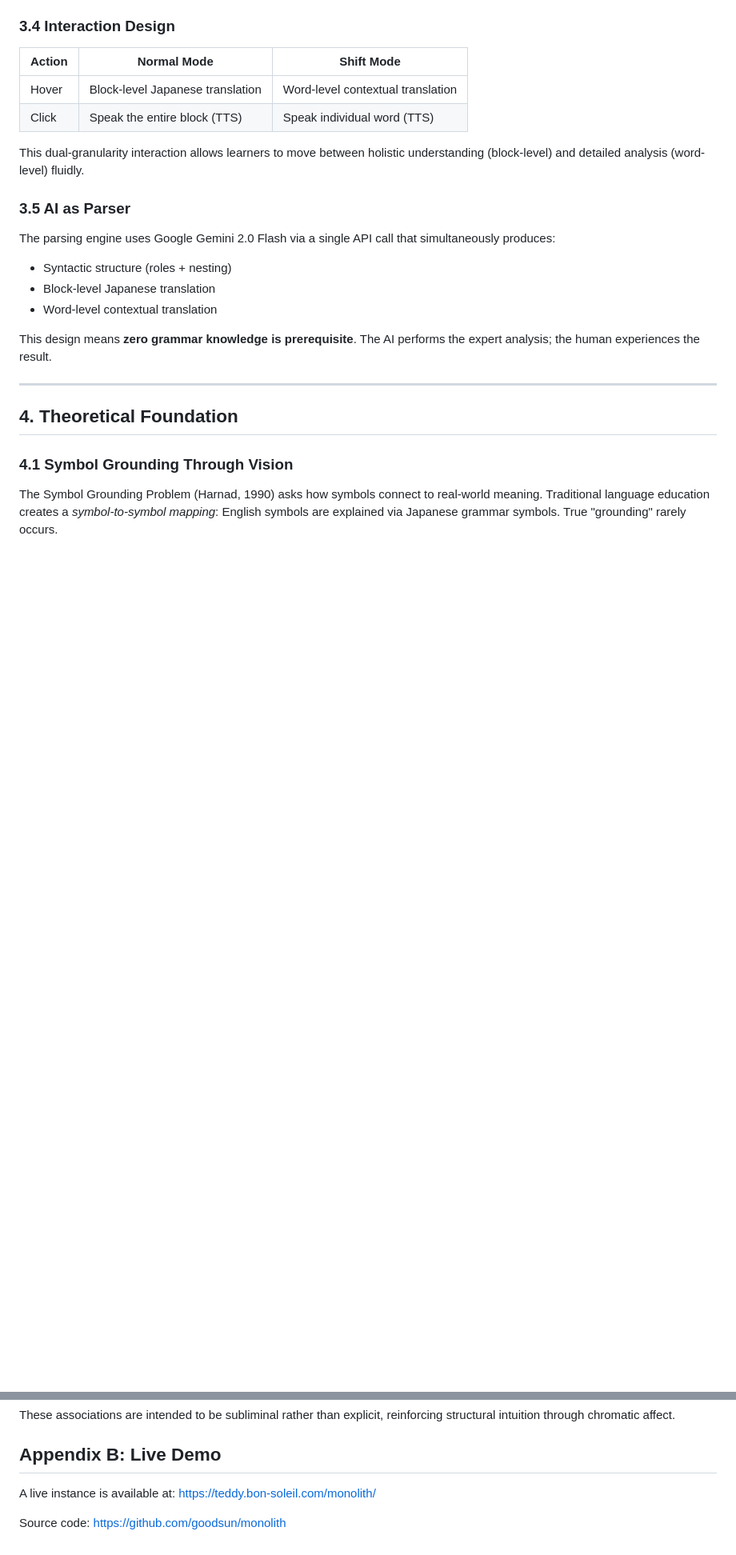
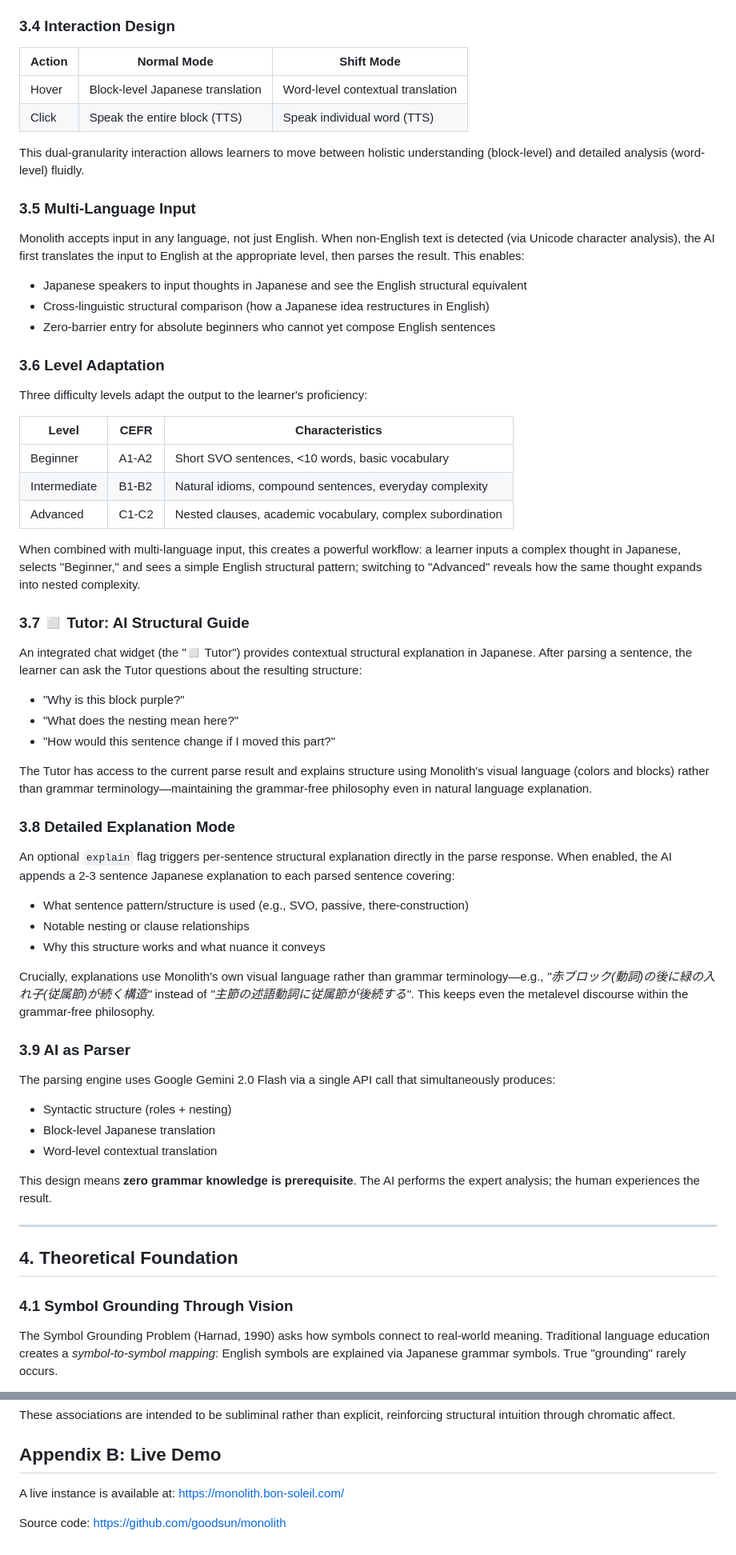
Before and after one commit to goodsun/monolith, a Markdown page: docs/whitepaper.md, 2 parts joined by grey strips. Shown at 80% size. Rendered like a GitHub page; blank space fills up the shorter version.

Commit message:
docs: complete whitepaper with multi-lang, levels, tutor, explain mode

```diff
--- a/docs/whitepaper.md
+++ b/docs/whitepaper.md
@@ -130,7 +130,47 @@ This design follows the "subtraction" philosophy: start with minimal information
 
 This dual-granularity interaction allows learners to move between holistic understanding (block-level) and detailed analysis (word-level) fluidly.
 
-### 3.5 AI as Parser
+### 3.5 Multi-Language Input
+
+Monolith accepts input in any language, not just English. When non-English text is detected (via Unicode character analysis), the AI first translates the input to English at the appropriate level, then parses the result. This enables:
+
+- Japanese speakers to input thoughts in Japanese and see the English structural equivalent
+- Cross-linguistic structural comparison (how a Japanese idea restructures in English)
+- Zero-barrier entry for absolute beginners who cannot yet compose English sentences
+
+### 3.6 Level Adaptation
+
+Three difficulty levels adapt the output to the learner's proficiency:
+
+| Level | CEFR | Characteristics |
+|-------|------|----------------|
+| Beginner | A1-A2 | Short SVO sentences, <10 words, basic vocabulary |
+| Intermediate | B1-B2 | Natural idioms, compound sentences, everyday complexity |
+| Advanced | C1-C2 | Nested clauses, academic vocabulary, complex subordination |
+
+When combined with multi-language input, this creates a powerful workflow: a learner inputs a complex thought in Japanese, selects "Beginner," and sees a simple English structural pattern; switching to "Advanced" reveals how the same thought expands into nested complexity.
+
+### 3.7 ◻ Tutor: AI Structural Guide
+
+An integrated chat widget (the "◻ Tutor") provides contextual structural explanation in Japanese. After parsing a sentence, the learner can ask the Tutor questions about the resulting structure:
+
+- "Why is this block purple?"
+- "What does the nesting mean here?"
+- "How would this sentence change if I moved this part?"
+
+The Tutor has access to the current parse result and explains structure using Monolith's visual language (colors and blocks) rather than grammar terminology—maintaining the grammar-free philosophy even in natural language explanation.
+
+### 3.8 Detailed Explanation Mode
+
+An optional `explain` flag triggers per-sentence structural explanation directly in the parse response. When enabled, the AI appends a 2-3 sentence Japanese explanation to each parsed sentence covering:
+
+- What sentence pattern/structure is used (e.g., SVO, passive, there-construction)
+- Notable nesting or clause relationships
+- Why this structure works and what nuance it conveys
+
+Crucially, explanations use Monolith's own visual language rather than grammar terminology—e.g., *"赤ブロック(動詞)の後に緑の入れ子(従属節)が続く構造"* instead of *"主節の述語動詞に従属節が後続する"*. This keeps even the metalevel discourse within the grammar-free philosophy.
+
+### 3.9 AI as Parser
 
 The parsing engine uses Google Gemini 2.0 Flash via a single API call that simultaneously produces:
 - Syntactic structure (roles + nesting)
@@ -404,6 +444,6 @@ These associations are intended to be subliminal rather than explicit, reinforci
 
 ## Appendix B: Live Demo
 
-A live instance is available at: https://teddy.bon-soleil.com/monolith/
+A live instance is available at: https://monolith.bon-soleil.com/
 
 Source code: https://github.com/goodsun/monolith
```
